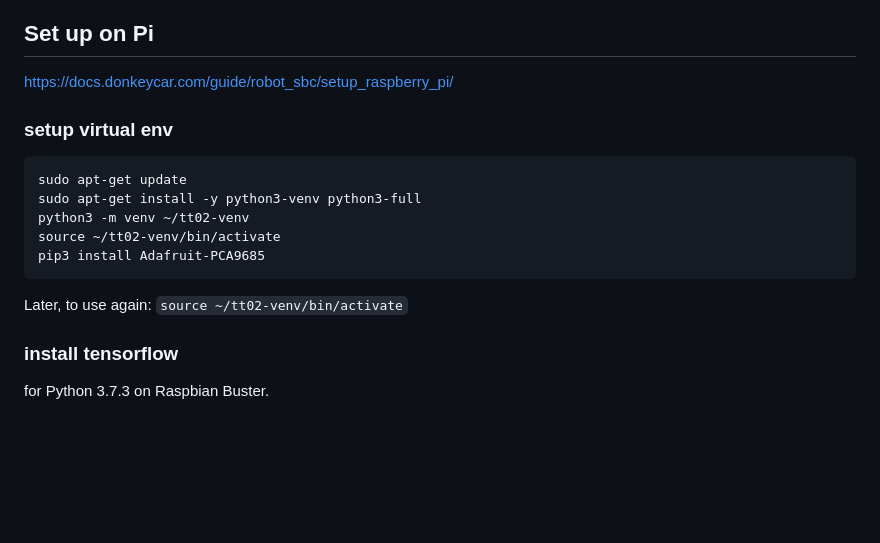
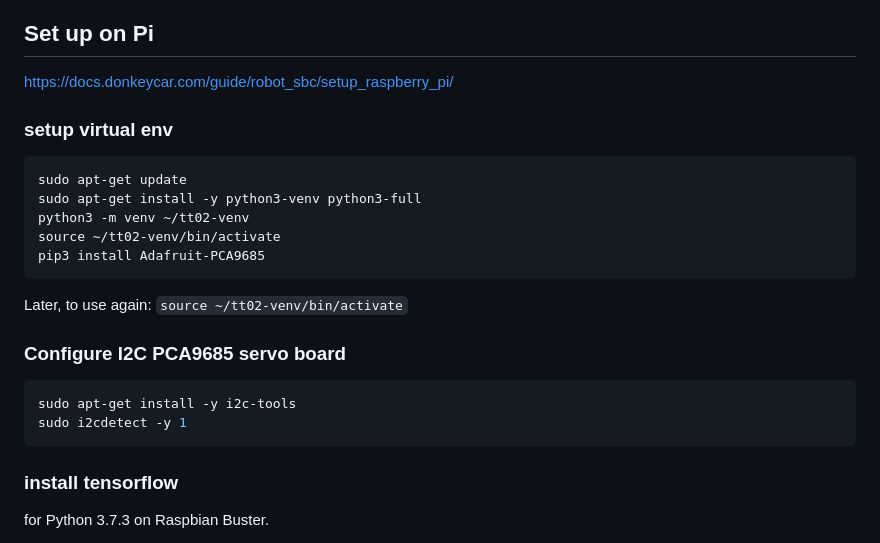
Before and after one commit to Heiii119/PiCar, a Markdown page: README.md, the part around the change. GitHub-like rendering; blank space fills up the shorter version.

````diff
--- a/README.md
+++ b/README.md
@@ -3,7 +3,6 @@ Playing around with Raspberry Pi controlled RC car!
 
 ## Set up on Pi
 https://docs.donkeycar.com/guide/robot_sbc/setup_raspberry_pi/
-
 
 ### setup virtual env
 ```bash
@@ -14,6 +13,13 @@ source ~/tt02-venv/bin/activate
 pip3 install Adafruit-PCA9685
 ```
 Later, to use again: ```source ~/tt02-venv/bin/activate```
+
+### Configure I2C PCA9685 servo board
+```bash
+sudo apt-get install -y i2c-tools
+sudo i2cdetect -y 1
+```
+
 
 ### install tensorflow
 for Python 3.7.3 on Raspbian Buster.
````
